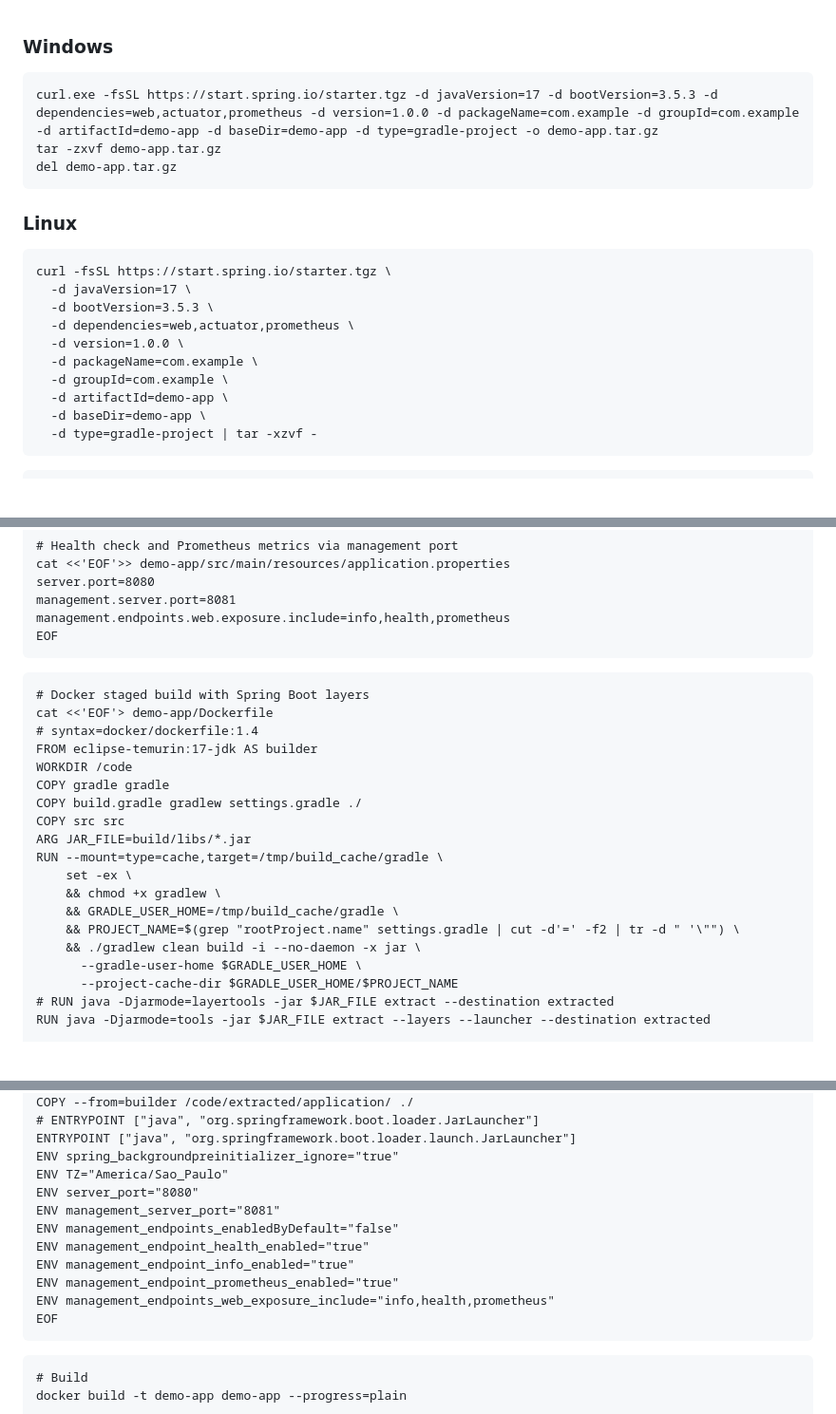
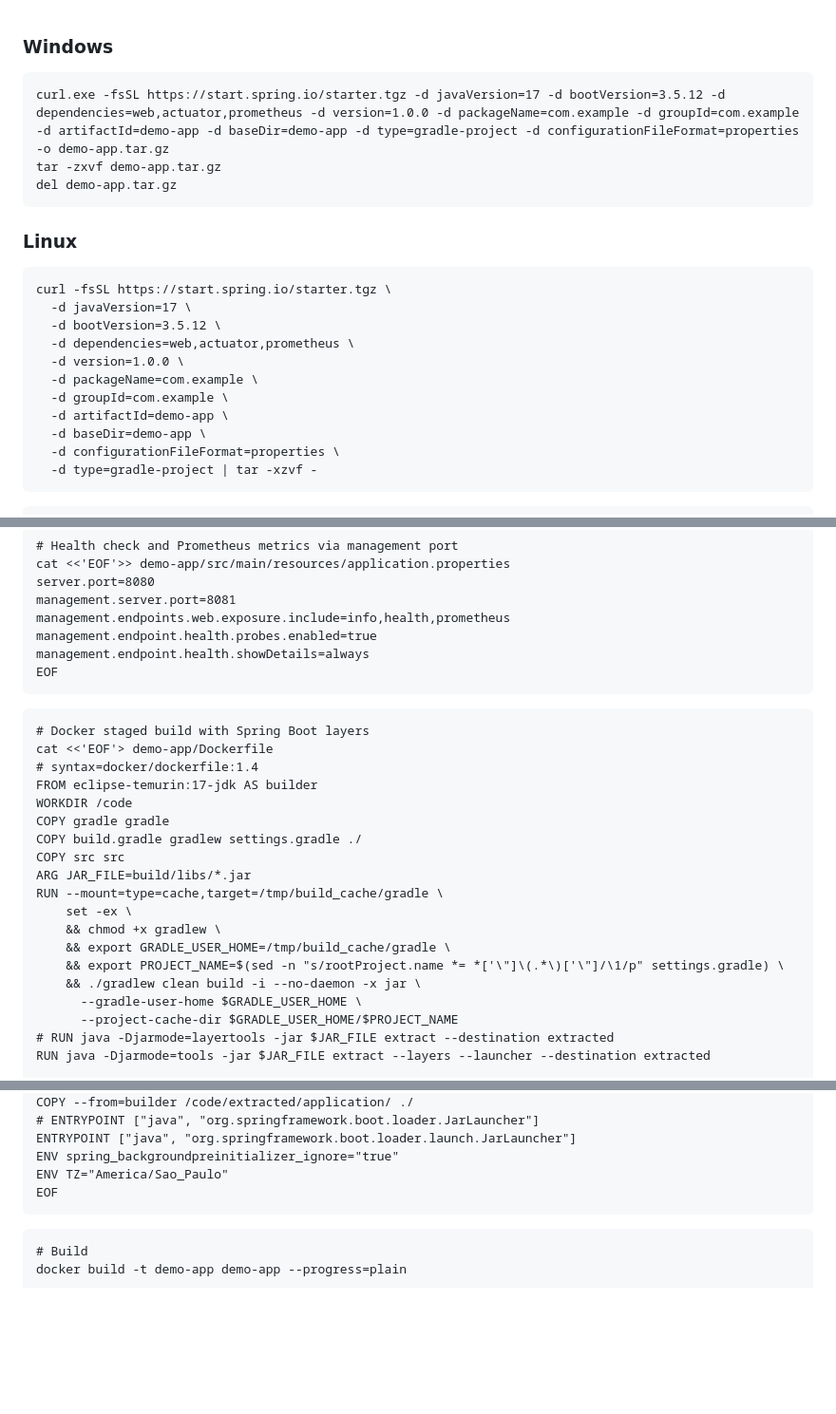
Before and after one commit to WiltonCarvalho/demo-app, a Markdown page: readme.md, 3 parts joined by grey strips. Shown at 95% size. Drawn GitHub-style; blank space fills up the shorter version.

````diff
--- a/readme.md
+++ b/readme.md
@@ -1,6 +1,6 @@
 ### Windows
 ```
-curl.exe -fsSL https://start.spring.io/starter.tgz -d javaVersion=17 -d bootVersion=3.5.3 -d dependencies=web,actuator,prometheus -d version=1.0.0 -d packageName=com.example -d groupId=com.example -d artifactId=demo-app -d baseDir=demo-app -d type=gradle-project -o demo-app.tar.gz
+curl.exe -fsSL https://start.spring.io/starter.tgz -d javaVersion=17 -d bootVersion=3.5.12 -d dependencies=web,actuator,prometheus -d version=1.0.0 -d packageName=com.example -d groupId=com.example -d artifactId=demo-app -d baseDir=demo-app -d type=gradle-project -d configurationFileFormat=properties -o demo-app.tar.gz
 tar -zxvf demo-app.tar.gz
 del demo-app.tar.gz
 ```
@@ -9,13 +9,14 @@ del demo-app.tar.gz
 ```
 curl -fsSL https://start.spring.io/starter.tgz \
   -d javaVersion=17 \
-  -d bootVersion=3.5.3 \
+  -d bootVersion=3.5.12 \
   -d dependencies=web,actuator,prometheus \
   -d version=1.0.0 \
   -d packageName=com.example \
   -d groupId=com.example \
   -d artifactId=demo-app \
   -d baseDir=demo-app \
+  -d configurationFileFormat=properties \
   -d type=gradle-project | tar -xzvf -
 ```
 ```
@@ -86,6 +87,8 @@ cat <<'EOF'>> demo-app/src/main/resources/application.properties
 server.port=8080
 management.server.port=8081
 management.endpoints.web.exposure.include=info,health,prometheus
+management.endpoint.health.probes.enabled=true
+management.endpoint.health.showDetails=always
 EOF
 ```
 ```
@@ -101,8 +104,8 @@ ARG JAR_FILE=build/libs/*.jar
 RUN --mount=type=cache,target=/tmp/build_cache/gradle \
     set -ex \
     && chmod +x gradlew \
-    && GRADLE_USER_HOME=/tmp/build_cache/gradle \
-    && PROJECT_NAME=$(grep "rootProject.name" settings.gradle | cut -d'=' -f2 | tr -d " '\"") \
+    && export GRADLE_USER_HOME=/tmp/build_cache/gradle \
+    && export PROJECT_NAME=$(sed -n "s/rootProject.name *= *['\"]\(.*\)['\"]/\1/p" settings.gradle) \
     && ./gradlew clean build -i --no-daemon -x jar \
       --gradle-user-home $GRADLE_USER_HOME \
       --project-cache-dir $GRADLE_USER_HOME/$PROJECT_NAME
@@ -121,13 +124,6 @@ COPY --from=builder /code/extracted/application/ ./
 ENTRYPOINT ["java", "org.springframework.boot.loader.launch.JarLauncher"]
 ENV spring_backgroundpreinitializer_ignore="true"
 ENV TZ="America/Sao_Paulo"
-ENV server_port="8080"
-ENV management_server_port="8081"
-ENV management_endpoints_enabledByDefault="false"
-ENV management_endpoint_health_enabled="true"
-ENV management_endpoint_info_enabled="true"
-ENV management_endpoint_prometheus_enabled="true"
-ENV management_endpoints_web_exposure_include="info,health,prometheus"
 EOF
 ```
 ```
````
